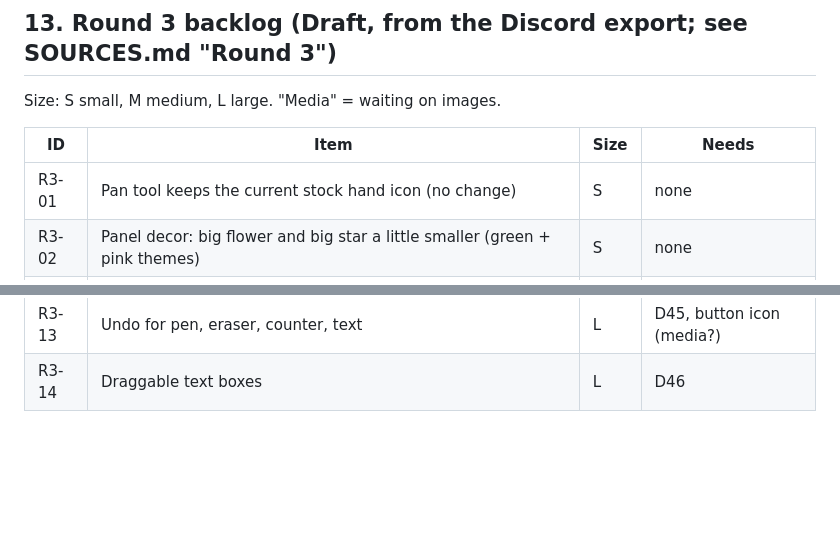
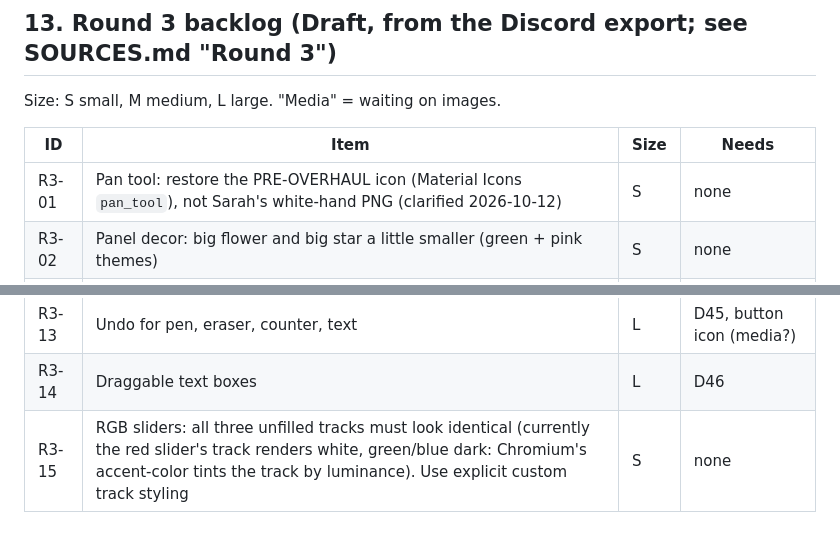
Before and after one commit to BahandAb/EagleVisionFrontend, a Markdown page: docs/design/SPEC.md, 2 parts joined by grey strips. GitHub-like rendering; blank space fills up the shorter version.

```diff
--- a/docs/design/SPEC.md
+++ b/docs/design/SPEC.md
@@ -215,7 +215,7 @@ Size: S small, M medium, L large. "Media" = waiting on images.
 
 | ID | Item | Size | Needs |
 |---|---|---|---|
-| R3-01 | Pan tool keeps the current stock hand icon (no change) | S | none |
+| R3-01 | Pan tool: restore the PRE-OVERHAUL icon (Material Icons `pan_tool`), not Sarah's white-hand PNG (clarified 2026-10-12) | S | none |
 | R3-02 | Panel decor: big flower and big star a little smaller (green + pink themes) | S | none |
 | R3-03 | Snapshot (camera) icon a little smaller | S | none |
 | R3-04 | Selected-tool pulsing circle smaller, clear of the dock border | S | none |
@@ -229,3 +229,4 @@ Size: S small, M medium, L large. "Media" = waiting on images.
 | R3-12 | iOS Safari pass (bottom search bar: dvh/safe-area, no 100vh traps); real-device test by the team after | M | none |
 | R3-13 | Undo for pen, eraser, counter, text | L | D45, button icon (media?) |
 | R3-14 | Draggable text boxes | L | D46 |
+| R3-15 | RGB sliders: all three unfilled tracks must look identical (currently the red slider's track renders white, green/blue dark: Chromium's accent-color tints the track by luminance). Use explicit custom track styling | S | none |
```
Also changed, not shown: docs/design/DECISIONS.md (+6 -6 lines).
